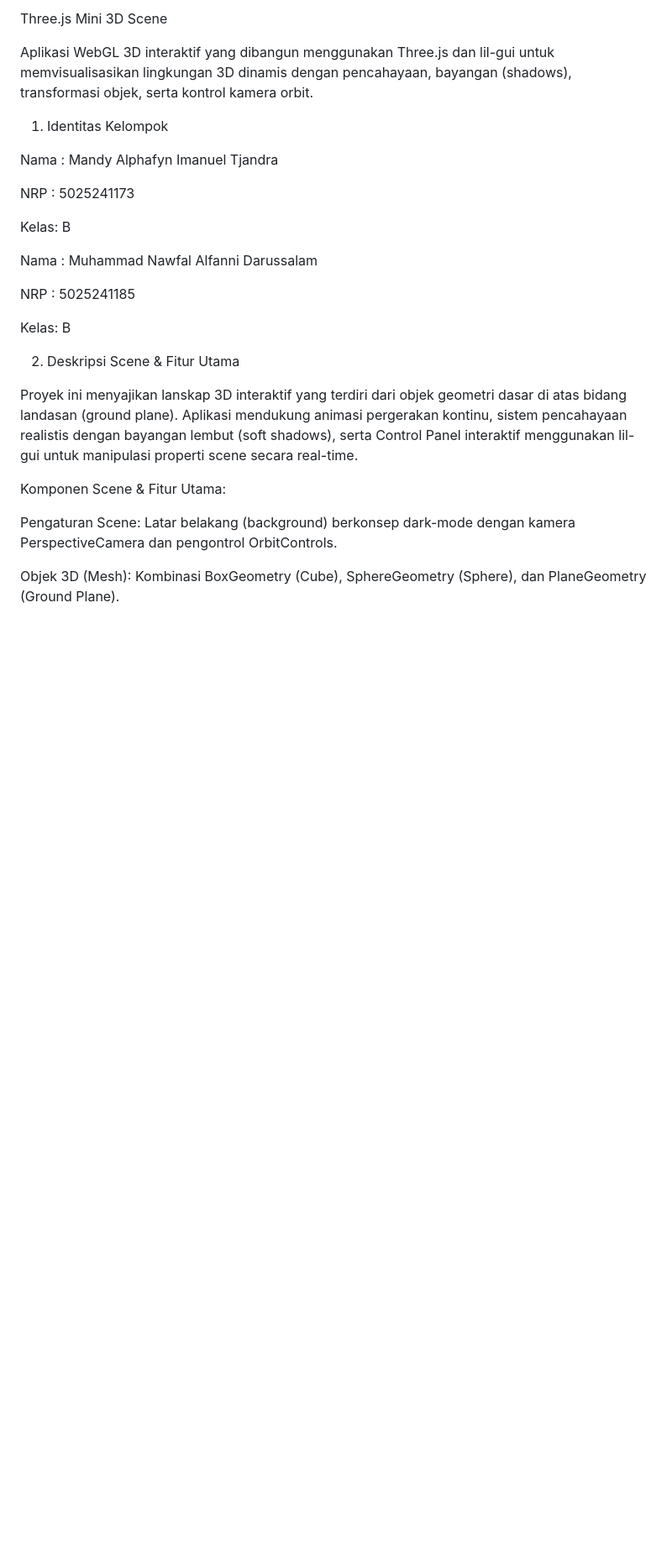
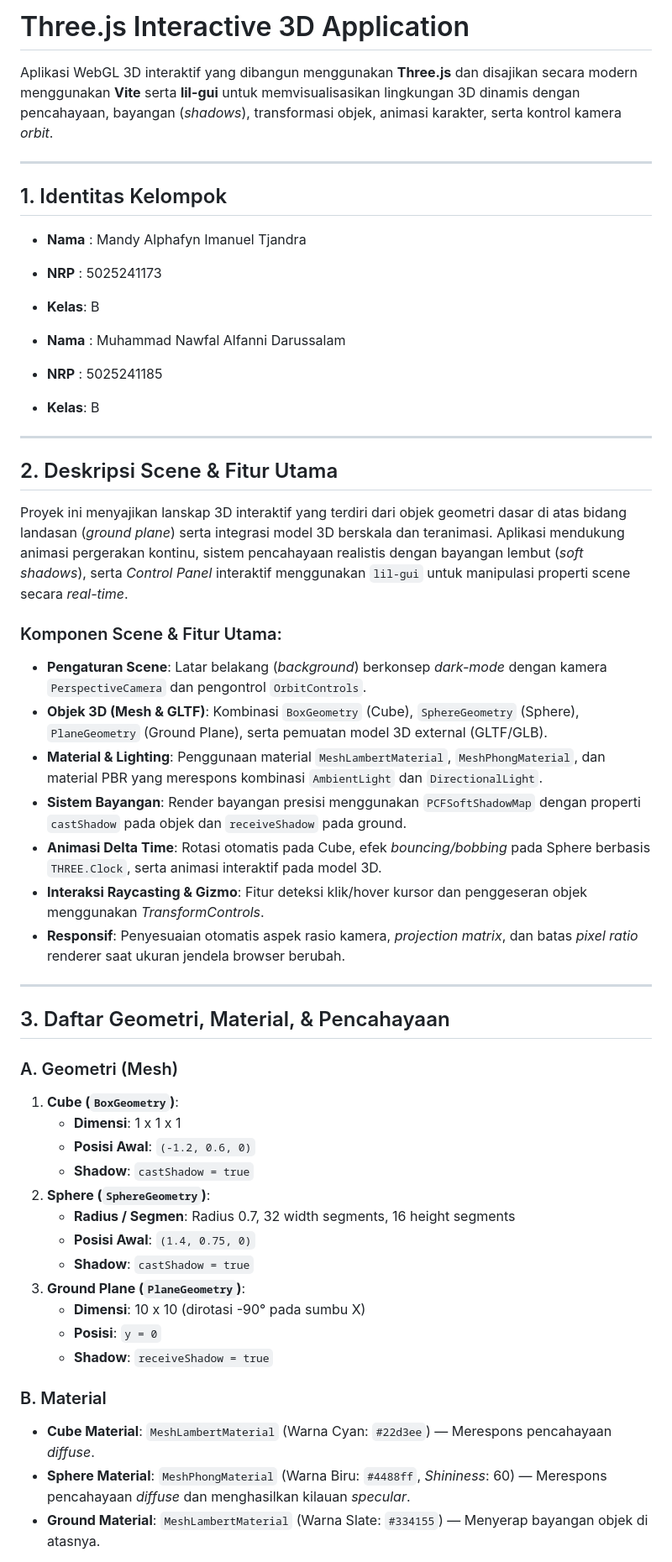
Before and after one commit to MandyTjandra/Praktikum-Grafika-Komputer, a Markdown page: Praktikum 7/README.md, the part around one of its changes. Shown at 84% size. GitHub-like rendering; blank space fills up the shorter version.

```diff
--- a/Praktikum 7/README.md
+++ b/Praktikum 7/README.md
@@ -1,28 +1,54 @@
-Three.js Mini 3D Scene
+# Three.js Interactive 3D Application
 
-Aplikasi WebGL 3D interaktif yang dibangun menggunakan Three.js dan lil-gui untuk memvisualisasikan lingkungan 3D dinamis dengan pencahayaan, bayangan (shadows), transformasi objek, serta kontrol kamera orbit.
+Aplikasi WebGL 3D interaktif yang dibangun menggunakan **Three.js** dan disajikan secara modern menggunakan **Vite** serta **lil-gui** untuk memvisualisasikan lingkungan 3D dinamis dengan pencahayaan, bayangan (*shadows*), transformasi objek, animasi karakter, serta kontrol kamera *orbit*.
 
-1. Identitas Kelompok
+---
 
-Nama : Mandy Alphafyn Imanuel Tjandra
+## 1. Identitas Kelompok
 
-NRP  : 5025241173
+- **Nama** : Mandy Alphafyn Imanuel Tjandra
+- **NRP**  : 5025241173
+- **Kelas**: B
 
-Kelas: B
+- **Nama** : Muhammad Nawfal Alfanni Darussalam
+- **NRP**  : 5025241185
+- **Kelas**: B
 
-Nama : Muhammad Nawfal Alfanni Darussalam
+---
 
-NRP  : 5025241185
+## 2. Deskripsi Scene & Fitur Utama
 
-Kelas: B
+Proyek ini menyajikan lanskap 3D interaktif yang terdiri dari objek geometri dasar di atas bidang landasan (*ground plane*) serta integrasi model 3D berskala dan teranimasi. Aplikasi mendukung animasi pergerakan kontinu, sistem pencahayaan realistis dengan bayangan lembut (*soft shadows*), serta *Control Panel* interaktif menggunakan `lil-gui` untuk manipulasi properti scene secara *real-time*.
 
-2. Deskripsi Scene & Fitur Utama
+### Komponen Scene & Fitur Utama:
+- **Pengaturan Scene**: Latar belakang (*background*) berkonsep *dark-mode* dengan kamera `PerspectiveCamera` dan pengontrol `OrbitControls`.
+- **Objek 3D (Mesh & GLTF)**: Kombinasi `BoxGeometry` (Cube), `SphereGeometry` (Sphere), `PlaneGeometry` (Ground Plane), serta pemuatan model 3D external (GLTF/GLB).
+- **Material & Lighting**: Penggunaan material `MeshLambertMaterial`, `MeshPhongMaterial`, dan material PBR yang merespons kombinasi `AmbientLight` dan `DirectionalLight`.
+- **Sistem Bayangan**: Render bayangan presisi menggunakan `PCFSoftShadowMap` dengan properti `castShadow` pada objek dan `receiveShadow` pada ground.
+- **Animasi Delta Time**: Rotasi otomatis pada Cube, efek *bouncing/bobbing* pada Sphere berbasis `THREE.Clock`, serta animasi interaktif pada model 3D.
+- **Interaksi Raycasting & Gizmo**: Fitur deteksi klik/hover kursor dan penggeseran objek menggunakan *TransformControls*.
+- **Responsif**: Penyesuaian otomatis aspek rasio kamera, *projection matrix*, dan batas *pixel ratio* renderer saat ukuran jendela browser berubah.
 
-Proyek ini menyajikan lanskap 3D interaktif yang terdiri dari objek geometri dasar di atas bidang landasan (ground plane). Aplikasi mendukung animasi pergerakan kontinu, sistem pencahayaan realistis dengan bayangan lembut (soft shadows), serta Control Panel interaktif menggunakan lil-gui untuk manipulasi properti scene secara real-time.
+---
 
-Komponen Scene & Fitur Utama:
+## 3. Daftar Geometri, Material, & Pencahayaan
 
-Pengaturan Scene: Latar belakang (background) berkonsep dark-mode dengan kamera PerspectiveCamera dan pengontrol OrbitControls.
+### A. Geometri (Mesh)
+1. **Cube (`BoxGeometry`)**:
+   * **Dimensi**: 1 x 1 x 1
+   * **Posisi Awal**: `(-1.2, 0.6, 0)`
+   * **Shadow**: `castShadow = true`
+2. **Sphere (`SphereGeometry`)**:
+   * **Radius / Segmen**: Radius 0.7, 32 width segments, 16 height segments
+   * **Posisi Awal**: `(1.4, 0.75, 0)`
+   * **Shadow**: `castShadow = true`
+3. **Ground Plane (`PlaneGeometry`)**:
+   * **Dimensi**: 10 x 10 (dirotasi -90° pada sumbu X)
+   * **Posisi**: `y = 0`
+   * **Shadow**: `receiveShadow = true`
 
-Objek 3D (Mesh): Kombinasi BoxGeometry (Cube), SphereGeometry (Sphere), dan PlaneGeometry (Ground Plane).
+### B. Material
+- **Cube Material**: `MeshLambertMaterial` (Warna Cyan: `#22d3ee`) — Merespons pencahayaan *diffuse*.
+- **Sphere Material**: `MeshPhongMaterial` (Warna Biru: `#4488ff`, *Shininess*: 60) — Merespons pencahayaan *diffuse* dan menghasilkan kilauan *specular*.
+- **Ground Material**: `MeshLambertMaterial` (Warna Slate: `#334155`) — Menyerap bayangan objek di atasnya.
 
```
Also changed, not shown: other parts of Praktikum 7/README.md (+52 -86 lines).
